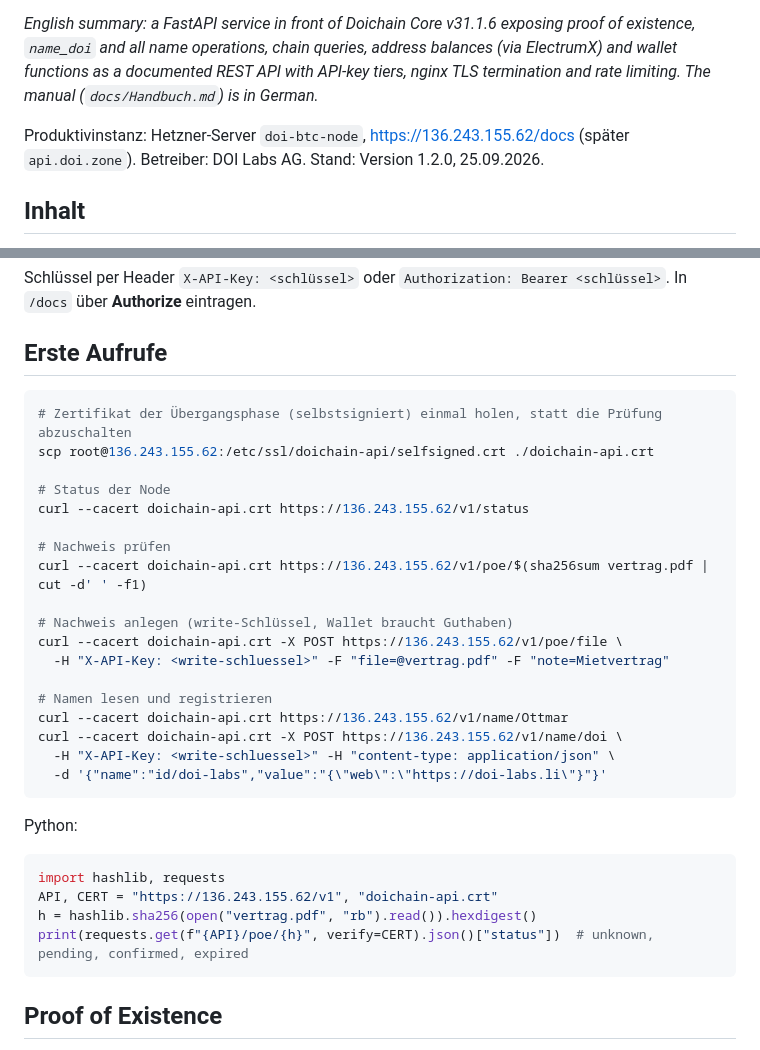
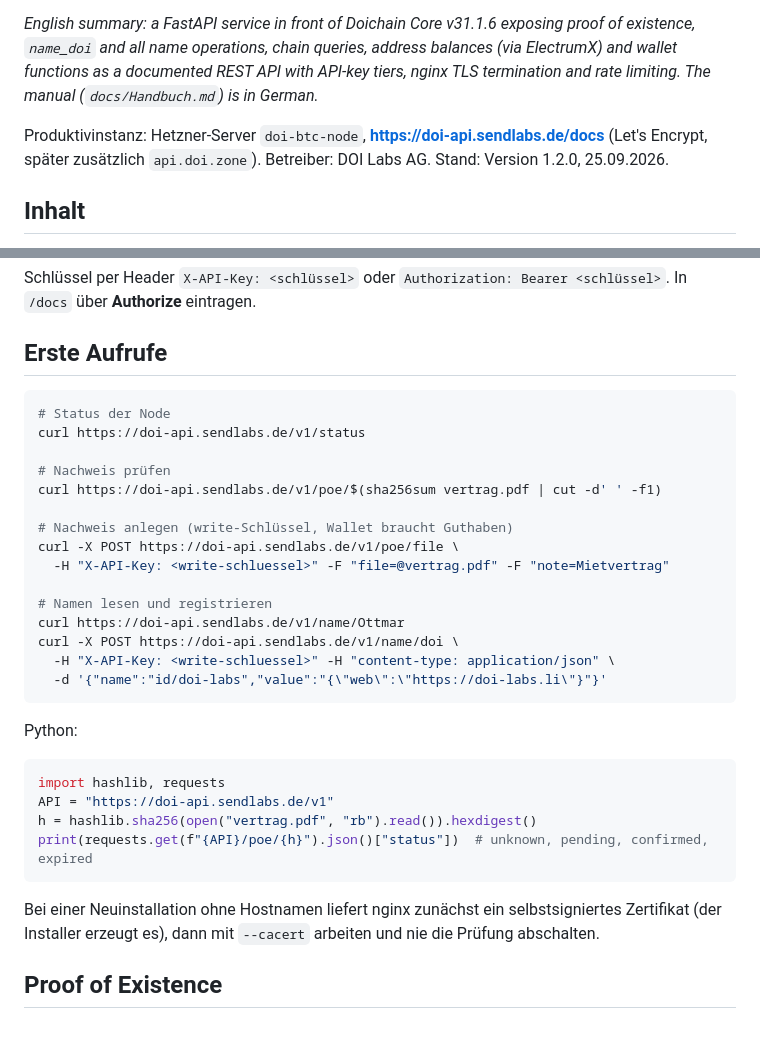
Before and after one commit to neubuot/doichain-api, a Markdown page: README.md, 2 parts joined by grey strips. Drawn GitHub-style.

Commit message:
Produktivadresse doi-api.sendlabs.de mit Let's Encrypt, Beispiele ohne --cacert, Handbuch-Kopie aktualisiert
Co-Authored-By: Claude Fable 5.1 <noreply@anthropic.com>

````diff
--- a/README.md
+++ b/README.md
@@ -10,8 +10,8 @@ Dokumentation (Swagger) unter `/docs`.
 as a documented REST API with API-key tiers, nginx TLS termination and rate limiting. The manual
 (`docs/Handbuch.md`) is in German.*
 
-Produktivinstanz: Hetzner-Server `doi-btc-node`, https://136.243.155.62/docs (später `api.doi.zone`).
-Betreiber: DOI Labs AG. Stand: Version 1.2.0, 25.09.2026.
+Produktivinstanz: Hetzner-Server `doi-btc-node`, **https://doi-api.sendlabs.de/docs** (Let's Encrypt, später
+zusätzlich `api.doi.zone`). Betreiber: DOI Labs AG. Stand: Version 1.2.0, 25.09.2026.
 
 ## Inhalt
 
@@ -154,22 +154,19 @@ Schlüssel per Header `X-API-Key: <schlüssel>` oder `Authorization: Bearer <sch
 ## Erste Aufrufe
 
 ```bash
-# Zertifikat der Übergangsphase (selbstsigniert) einmal holen, statt die Prüfung abzuschalten
-scp root@136.243.155.62:/etc/ssl/doichain-api/selfsigned.crt ./doichain-api.crt
-
 # Status der Node
-curl --cacert doichain-api.crt https://136.243.155.62/v1/status
+curl https://doi-api.sendlabs.de/v1/status
 
 # Nachweis prüfen
-curl --cacert doichain-api.crt https://136.243.155.62/v1/poe/$(sha256sum vertrag.pdf | cut -d' ' -f1)
+curl https://doi-api.sendlabs.de/v1/poe/$(sha256sum vertrag.pdf | cut -d' ' -f1)
 
 # Nachweis anlegen (write-Schlüssel, Wallet braucht Guthaben)
-curl --cacert doichain-api.crt -X POST https://136.243.155.62/v1/poe/file \
+curl -X POST https://doi-api.sendlabs.de/v1/poe/file \
   -H "X-API-Key: <write-schluessel>" -F "file=@vertrag.pdf" -F "note=Mietvertrag"
 
 # Namen lesen und registrieren
-curl --cacert doichain-api.crt https://136.243.155.62/v1/name/Ottmar
-curl --cacert doichain-api.crt -X POST https://136.243.155.62/v1/name/doi \
+curl https://doi-api.sendlabs.de/v1/name/Ottmar
+curl -X POST https://doi-api.sendlabs.de/v1/name/doi \
   -H "X-API-Key: <write-schluessel>" -H "content-type: application/json" \
   -d '{"name":"id/doi-labs","value":"{\"web\":\"https://doi-labs.li\"}"}'
 ```
@@ -178,10 +175,13 @@ Python:
 
 ```python
 import hashlib, requests
-API, CERT = "https://136.243.155.62/v1", "doichain-api.crt"
+API = "https://doi-api.sendlabs.de/v1"
 h = hashlib.sha256(open("vertrag.pdf", "rb").read()).hexdigest()
-print(requests.get(f"{API}/poe/{h}", verify=CERT).json()["status"])  # unknown, pending, confirmed, expired
+print(requests.get(f"{API}/poe/{h}").json()["status"])  # unknown, pending, confirmed, expired
 ```
+
+Bei einer Neuinstallation ohne Hostnamen liefert nginx zunächst ein selbstsigniertes Zertifikat (der Installer
+erzeugt es), dann mit `--cacert` arbeiten und nie die Prüfung abschalten.
 
 ## Proof of Existence
 
````
Also changed, not shown: docs/Handbuch.md (+20 -26 lines).
